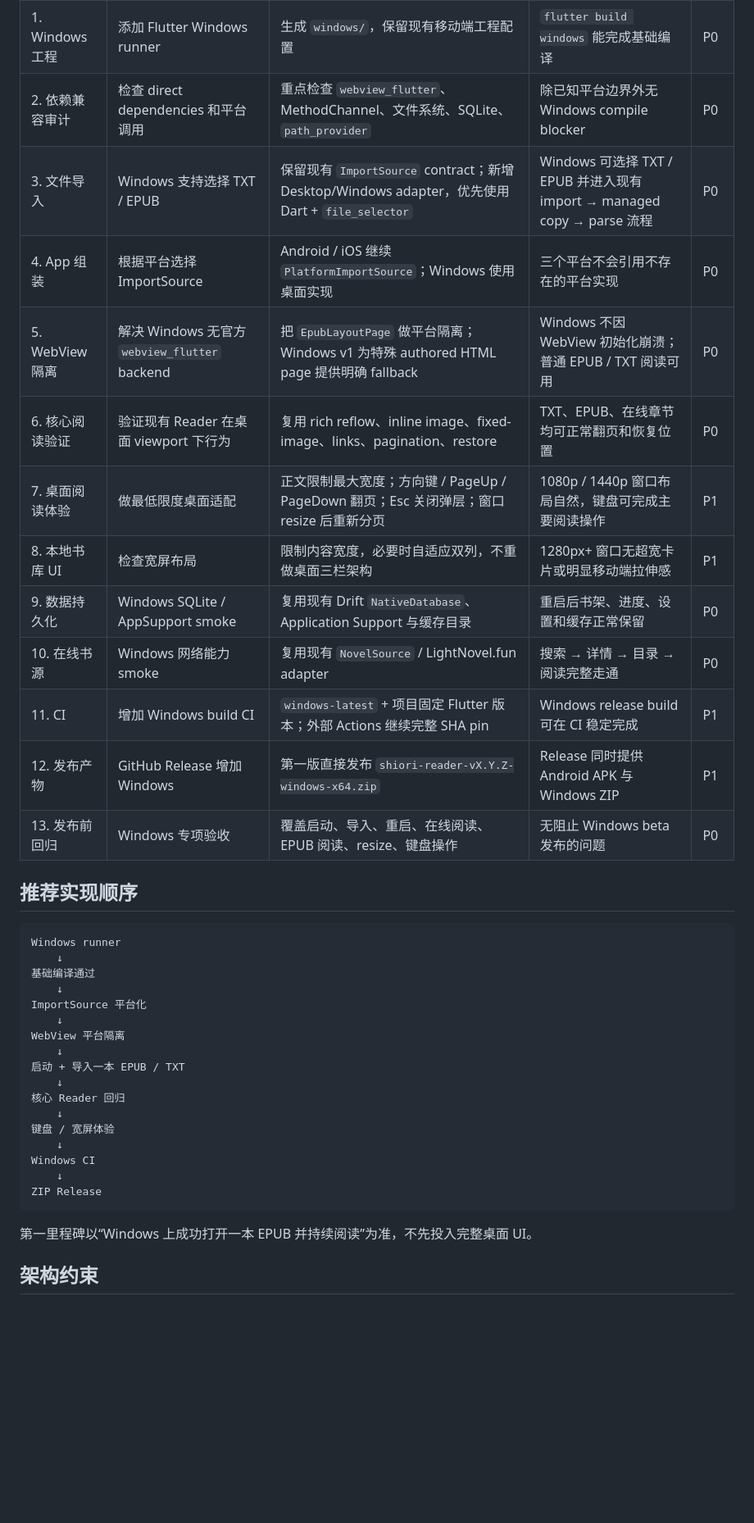
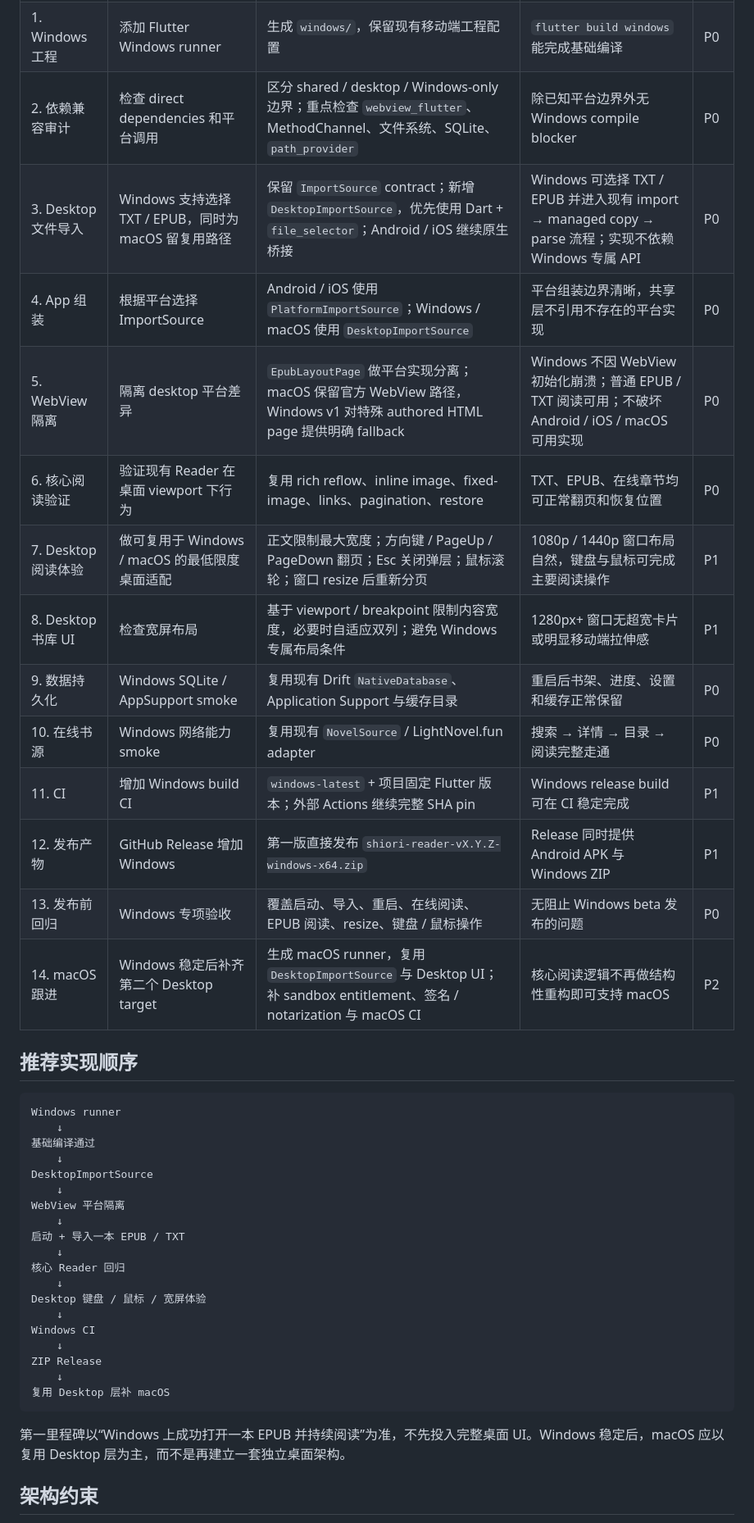
Before and after one commit to Memory1031/shiori-reader, a Markdown page: docs/windows-support.md, the part around one of its changes. Shown at 82% size. GitHub-like rendering; blank space fills up the shorter version.

````diff
--- a/docs/windows-support.md
+++ b/docs/windows-support.md
@@ -29,18 +39,19 @@ Windows v1 目标：
 | --- | --- | --- | --- | --- |
 | 0. 基线 | 建立并维护 Windows 开发分支 | 使用 `feat/windows-support`，只同步 `develop` 必要修复 | Android / iOS 不受影响 | P0 |
 | 1. Windows 工程 | 添加 Flutter Windows runner | 生成 `windows/`，保留现有移动端工程配置 | `flutter build windows` 能完成基础编译 | P0 |
-| 2. 依赖兼容审计 | 检查 direct dependencies 和平台调用 | 重点检查 `webview_flutter`、MethodChannel、文件系统、SQLite、`path_provider` | 除已知平台边界外无 Windows compile blocker | P0 |
-| 3. 文件导入 | Windows 支持选择 TXT / EPUB | 保留现有 `ImportSource` contract；新增 Desktop/Windows adapter，优先使用 Dart + `file_selector` | Windows 可选择 TXT / EPUB 并进入现有 import → managed copy → parse 流程 | P0 |
-| 4. App 组装 | 根据平台选择 ImportSource | Android / iOS 继续 `PlatformImportSource`；Windows 使用桌面实现 | 三个平台不会引用不存在的平台实现 | P0 |
-| 5. WebView 隔离 | 解决 Windows 无官方 `webview_flutter` backend | 把 `EpubLayoutPage` 做平台隔离；Windows v1 为特殊 authored HTML page 提供明确 fallback | Windows 不因 WebView 初始化崩溃；普通 EPUB / TXT 阅读可用 | P0 |
+| 2. 依赖兼容审计 | 检查 direct dependencies 和平台调用 | 区分 shared / desktop / Windows-only 边界；重点检查 `webview_flutter`、MethodChannel、文件系统、SQLite、`path_provider` | 除已知平台边界外无 Windows compile blocker | P0 |
+| 3. Desktop 文件导入 | Windows 支持选择 TXT / EPUB，同时为 macOS 留复用路径 | 保留 `ImportSource` contract；新增 `DesktopImportSource`，优先使用 Dart + `file_selector`；Android / iOS 继续原生桥接 | Windows 可选择 TXT / EPUB 并进入现有 import → managed copy → parse 流程；实现不依赖 Windows 专属 API | P0 |
+| 4. App 组装 | 根据平台选择 ImportSource | Android / iOS 使用 `PlatformImportSource`；Windows / macOS 使用 `DesktopImportSource` | 平台组装边界清晰，共享层不引用不存在的平台实现 | P0 |
+| 5. WebView 隔离 | 隔离 desktop 平台差异 | `EpubLayoutPage` 做平台实现分离；macOS 保留官方 WebView 路径，Windows v1 对特殊 authored HTML page 提供明确 fallback | Windows 不因 WebView 初始化崩溃；普通 EPUB / TXT 阅读可用；不破坏 Android / iOS / macOS 可用实现 | P0 |
 | 6. 核心阅读验证 | 验证现有 Reader 在桌面 viewport 下行为 | 复用 rich reflow、inline image、fixed-image、links、pagination、restore | TXT、EPUB、在线章节均可正常翻页和恢复位置 | P0 |
-| 7. 桌面阅读体验 | 做最低限度桌面适配 | 正文限制最大宽度；方向键 / PageUp / PageDown 翻页；Esc 关闭弹层；窗口 resize 后重新分页 | 1080p / 1440p 窗口布局自然，键盘可完成主要阅读操作 | P1 |
-| 8. 本地书库 UI | 检查宽屏布局 | 限制内容宽度，必要时自适应双列，不重做桌面三栏架构 | 1280px+ 窗口无超宽卡片或明显移动端拉伸感 | P1 |
+| 7. Desktop 阅读体验 | 做可复用于 Windows / macOS 的最低限度桌面适配 | 正文限制最大宽度；方向键 / PageUp / PageDown 翻页；Esc 关闭弹层；鼠标滚轮；窗口 resize 后重新分页 | 1080p / 1440p 窗口布局自然，键盘与鼠标可完成主要阅读操作 | P1 |
+| 8. Desktop 书库 UI | 检查宽屏布局 | 基于 viewport / breakpoint 限制内容宽度，必要时自适应双列；避免 Windows 专属布局条件 | 1280px+ 窗口无超宽卡片或明显移动端拉伸感 | P1 |
 | 9. 数据持久化 | Windows SQLite / AppSupport smoke | 复用现有 Drift `NativeDatabase`、Application Support 与缓存目录 | 重启后书架、进度、设置和缓存正常保留 | P0 |
 | 10. 在线书源 | Windows 网络能力 smoke | 复用现有 `NovelSource` / LightNovel.fun adapter | 搜索 → 详情 → 目录 → 阅读完整走通 | P0 |
 | 11. CI | 增加 Windows build CI | `windows-latest` + 项目固定 Flutter 版本；外部 Actions 继续完整 SHA pin | Windows release build 可在 CI 稳定完成 | P1 |
 | 12. 发布产物 | GitHub Release 增加 Windows | 第一版直接发布 `shiori-reader-vX.Y.Z-windows-x64.zip` | Release 同时提供 Android APK 与 Windows ZIP | P1 |
-| 13. 发布前回归 | Windows 专项验收 | 覆盖启动、导入、重启、在线阅读、EPUB 阅读、resize、键盘操作 | 无阻止 Windows beta 发布的问题 | P0 |
+| 13. 发布前回归 | Windows 专项验收 | 覆盖启动、导入、重启、在线阅读、EPUB 阅读、resize、键盘 / 鼠标操作 | 无阻止 Windows beta 发布的问题 | P0 |
+| 14. macOS 跟进 | Windows 稳定后补齐第二个 Desktop target | 生成 macOS runner，复用 `DesktopImportSource` 与 Desktop UI；补 sandbox entitlement、签名 / notarization 与 macOS CI | 核心阅读逻辑不再做结构性重构即可支持 macOS | P2 |
 
 ## 推荐实现顺序
 
@@ -49,7 +60,7 @@ Windows runner
     ↓
 基础编译通过
     ↓
-ImportSource 平台化
+DesktopImportSource
     ↓
 WebView 平台隔离
     ↓
@@ -57,14 +68,16 @@ WebView 平台隔离
     ↓
 核心 Reader 回归
     ↓
-键盘 / 宽屏体验
+Desktop 键盘 / 鼠标 / 宽屏体验
     ↓
 Windows CI
     ↓
 ZIP Release
+    ↓
+复用 Desktop 层补 macOS
 ```
 
-第一里程碑以“Windows 上成功打开一本 EPUB 并持续阅读”为准，不先投入完整桌面 UI。
+第一里程碑以“Windows 上成功打开一本 EPUB 并持续阅读”为准，不先投入完整桌面 UI。Windows 稳定后，macOS 应以复用 Desktop 层为主，而不是再建立一套独立桌面架构。
 
 ## 架构约束
 
````
Also changed, not shown: other parts of docs/windows-support.md (+20 -9 lines).
